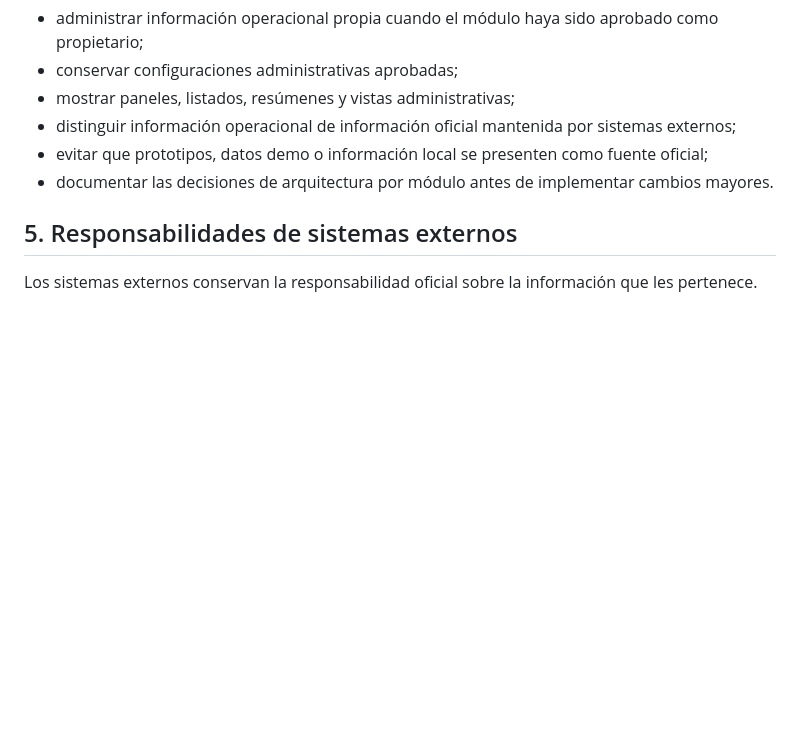
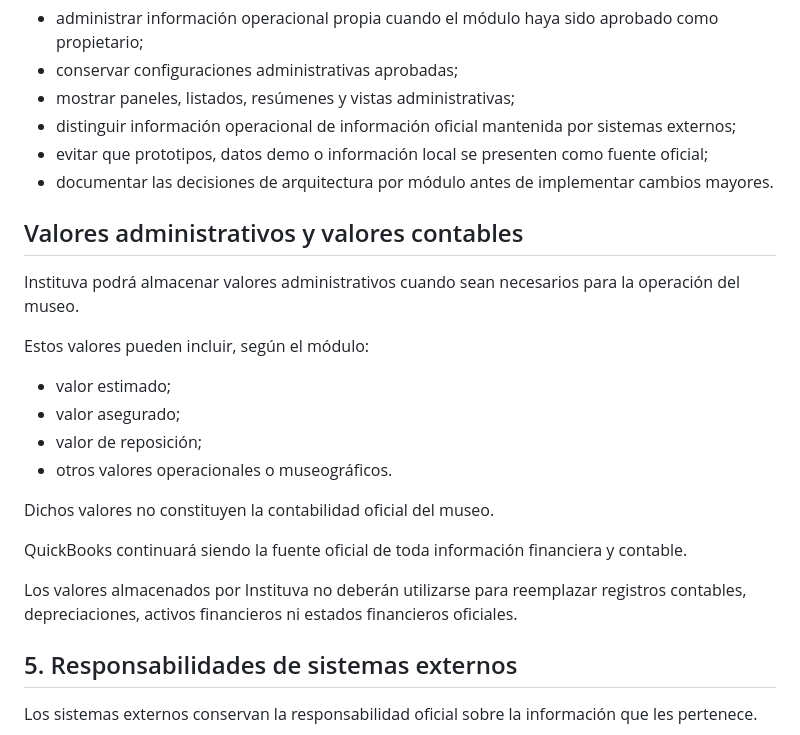
Before and after one commit to guillermotorresproductor/Museo_Admin_v4, a Markdown page: docs/architecture/00_SYSTEM_ARCHITECTURE.md, the part around the change. Rendered like a GitHub page; blank space fills up the shorter version.

Commit message:
docs(architecture): define administrative vs accounting values

```diff
--- a/docs/architecture/00_SYSTEM_ARCHITECTURE.md
+++ b/docs/architecture/00_SYSTEM_ARCHITECTURE.md
@@ -47,6 +47,22 @@ Instituva debe:
 - evitar que prototipos, datos demo o información local se presenten como fuente oficial;
 - documentar las decisiones de arquitectura por módulo antes de implementar cambios mayores.
 
+## Valores administrativos y valores contables
+
+Instituva podrá almacenar valores administrativos cuando sean necesarios para la operación del museo.
+
+Estos valores pueden incluir, según el módulo:
+
+- valor estimado;
+- valor asegurado;
+- valor de reposición;
+- otros valores operacionales o museográficos.
+
+Dichos valores no constituyen la contabilidad oficial del museo.
+
+QuickBooks continuará siendo la fuente oficial de toda información financiera y contable.
+
+Los valores almacenados por Instituva no deberán utilizarse para reemplazar registros contables, depreciaciones, activos financieros ni estados financieros oficiales.
 ## 5. Responsabilidades de sistemas externos
 
 Los sistemas externos conservan la responsabilidad oficial sobre la información que les pertenece.
```
